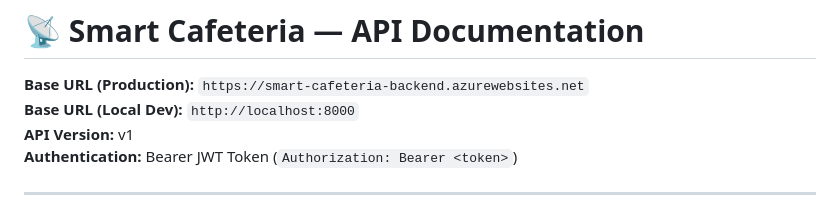
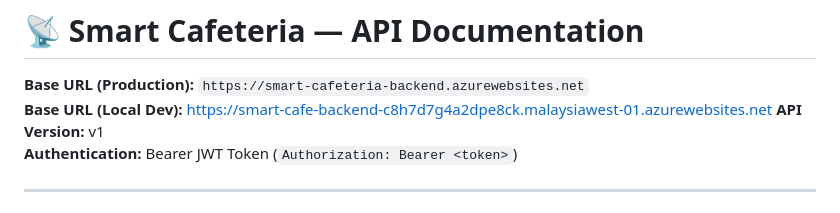
Before and after one commit to Smart-Cafeteria/smart-cafeteria---docs, a Markdown page: API_DOCUMENTATION.md, the part around the change. Drawn GitHub-style.

```diff
--- a/API_DOCUMENTATION.md
+++ b/API_DOCUMENTATION.md
@@ -1,7 +1,7 @@
 # 📡 Smart Cafeteria — API Documentation
 
 **Base URL (Production):** `https://smart-cafeteria-backend.azurewebsites.net`
-**Base URL (Local Dev):** `http://localhost:8000`
+**Base URL (Local Dev):** <a href="https://smart-cafe-backend-c8h7d7g4a2dpe8ck.malaysiawest-01.azurewebsites.net" target="_blank">https://smart-cafe-backend-c8h7d7g4a2dpe8ck.malaysiawest-01.azurewebsites.net</a>
 **API Version:** v1
 **Authentication:** Bearer JWT Token (`Authorization: Bearer <token>`)
 
```
Also changed, not shown: DEVELOPER_DOCUMENTATION.md (+1 -1 lines).
